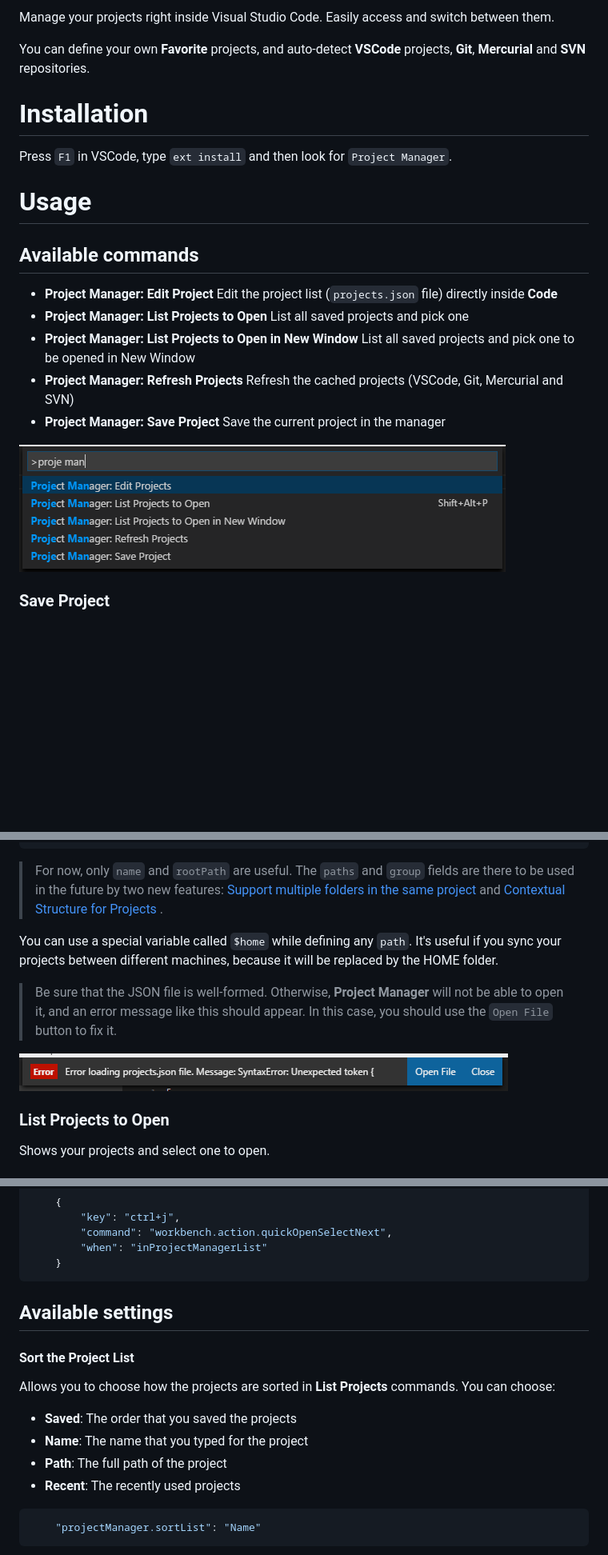
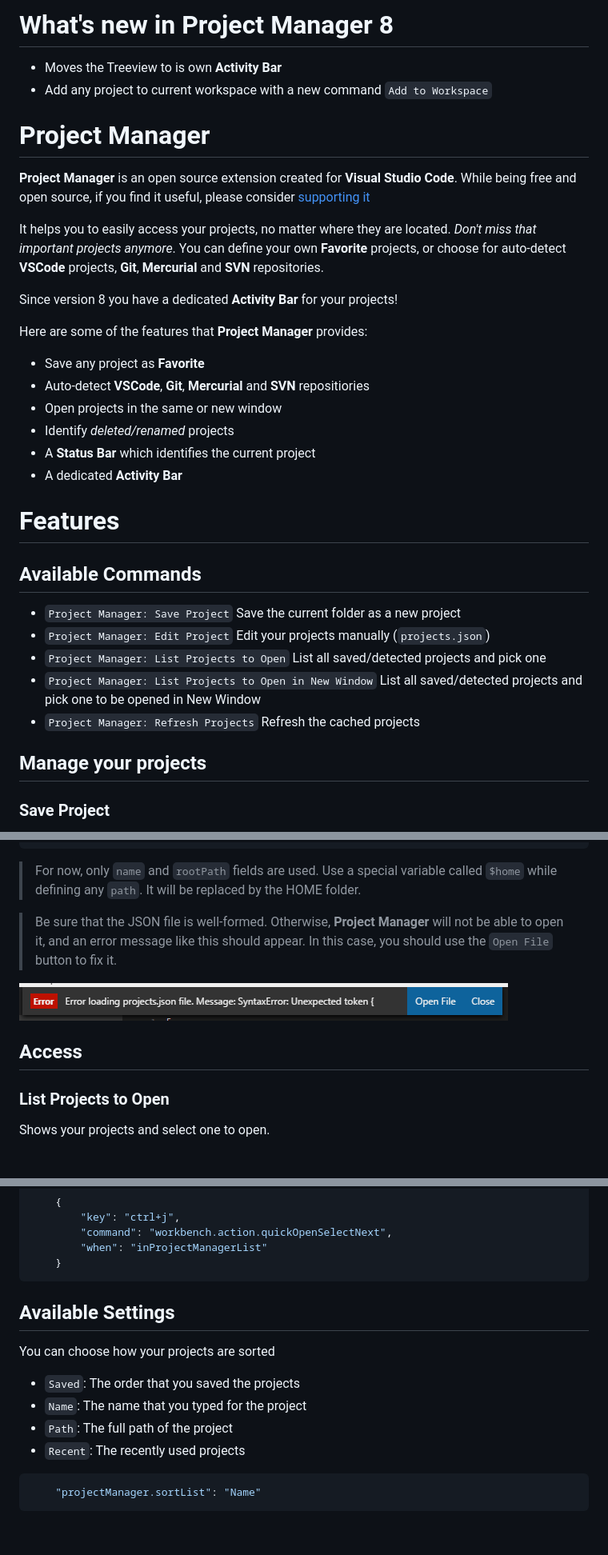
Before and after one commit to alefragnani/vscode-project-manager, a Markdown page: README.md, 3 parts joined by grey strips. Shown: that part at 80% size. Rendered like a GitHub page; blank space fills up the shorter version.

Commit message:
README updated for the new publishing model

````diff
--- a/README.md
+++ b/README.md
@@ -2,23 +5,37 @@
 
-Manage your projects right inside Visual Studio Code. Easily access and switch between them.
+# What's new in Project Manager 8
 
-You can define your own **Favorite** projects, and auto-detect **VSCode** projects, **Git**, **Mercurial** and **SVN** repositories.
+* Moves the Treeview to is own **Activity Bar**
+* Add any project to current workspace with a new command `Add to Workspace`
 
-# Installation
+# Project Manager
 
-Press `F1` in VSCode, type `ext install` and then look for `Project Manager`.
+**Project Manager** is an open source extension created for **Visual Studio Code**. While being free and open source, if you find it useful, please consider [supporting it](#support)
 
-# Usage
+It helps you to easily access your projects, no matter where they are located. _Don't miss that important projects anymore_. You can define your own **Favorite** projects, or choose for auto-detect **VSCode** projects, **Git**, **Mercurial** and **SVN** repositories.
 
-## Available commands
+Since version 8 you have a dedicated **Activity Bar** for your projects!
 
-* **Project Manager: Edit Project** Edit the project list (`projects.json` file) directly inside **Code**
-* **Project Manager: List Projects to Open** List all saved projects and pick one
-* **Project Manager: List Projects to Open in New Window** List all saved projects and pick one to be opened in New Window
-* **Project Manager: Refresh Projects** Refresh the cached projects (VSCode, Git, Mercurial and SVN)
-* **Project Manager: Save Project** Save the current project in the manager
+Here are some of the features that **Project Manager** provides:
 
-![Commands](images/project-manager-commands.png)
+* Save any project as **Favorite**
+* Auto-detect **VSCode**, **Git**, **Mercurial** and **SVN** repositiories
+* Open projects in the same or new window
+* Identify _deleted/renamed_ projects
+* A **Status Bar** which identifies the current project
+* A dedicated **Activity Bar**
+
+# Features
+
+## Available Commands
+
+* `Project Manager: Save Project` Save the current folder as a new project
+* `Project Manager: Edit Project` Edit your projects manually (`projects.json`)
+* `Project Manager: List Projects to Open` List all saved/detected projects and pick one
+* `Project Manager: List Projects to Open in New Window` List all saved/detected projects and pick one to be opened in New Window
+* `Project Manager: Refresh Projects` Refresh the cached projects
+
+## Manage your projects
 
 ### Save Project
 
@@ -53,13 +70,14 @@ For easier customization of your project list, you can edit the `projects.json`
 ]
 ```
 
-> For now, only `name` and `rootPath` are useful. The `paths` and `group` fields are there to be used in the future by two new features: [Support multiple folders in the same project](https://github.com/alefragnani/vscode-project-manager/issues/46) and [Contextual Structure for Projects](https://github.com/alefragnani/vscode-project-manager/issues/50) .
-
-You can use a special variable called `$home` while defining any `path`. It's useful if you sync your projects between different machines, because it will be replaced by the HOME folder.
+> For now, only `name` and `rootPath` fields are used.
+> Use a special variable called `$home` while defining any `path`. It will be replaced by the HOME folder.
 
 > Be sure that the JSON file is well-formed. Otherwise, **Project Manager** will not be able to open it, and an error message like this should appear. In this case, you should use the `Open File` button to fix it.
 
 ![Corrupted](images/project-manager-edit-corrupted-projectsJson.png)
+
+## Access
 
 ### List Projects to Open
 
@@ -83,16 +101,14 @@ Just use the `when` clause `"inProjectManagerList"`, like:
     }
 ```
 
-## Available settings
+## Available Settings
 
-#### Sort the Project List
+You can choose how your projects are sorted
 
-Allows you to choose how the projects are sorted in **List Projects** commands. You can choose:
-
-* **Saved**: The order that you saved the projects
-* **Name**: The name that you typed for the project
-* **Path**: The full path of the project
-* **Recent**: The recently used projects
+* `Saved`: The order that you saved the projects
+* `Name`: The name that you typed for the project
+* `Path`: The full path of the project
+* `Recent`: The recently used projects
 
 ```json
     "projectManager.sortList": "Name"
````
Also changed, not shown: other parts of README.md (+35 -47 lines), images/project-manager-logo-readme.png (added).
